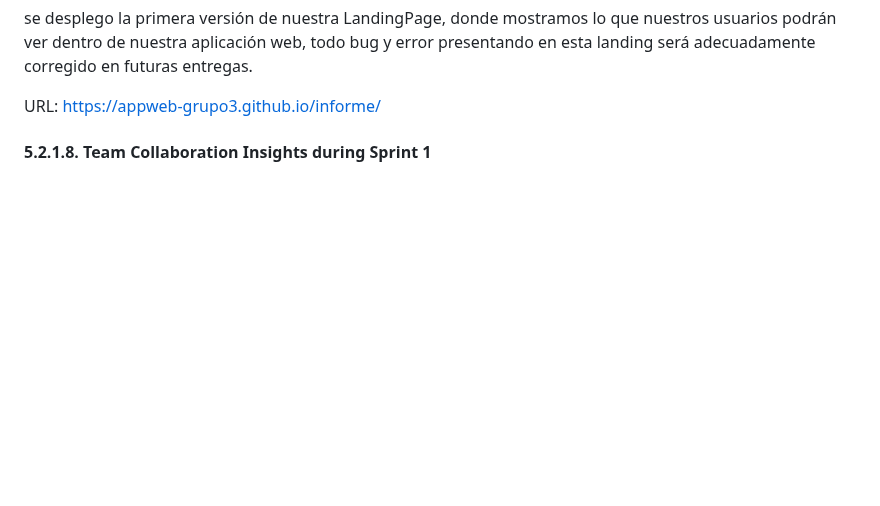
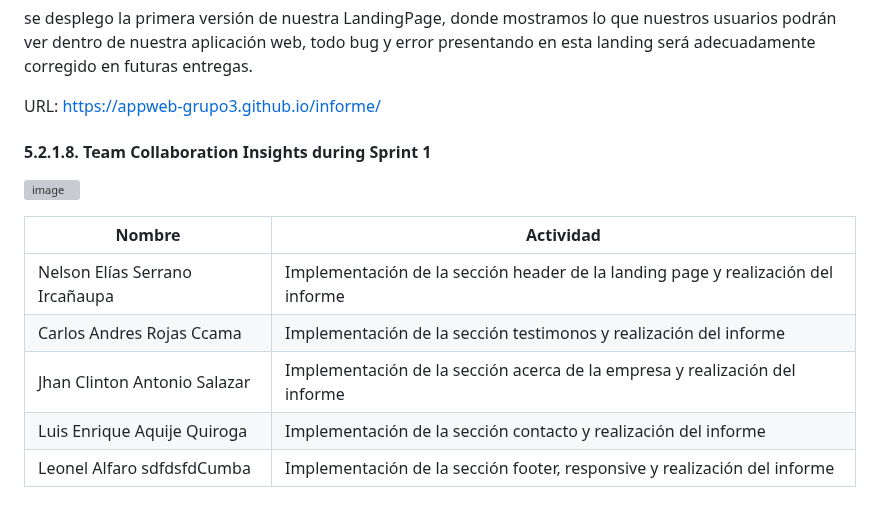
Before and after one commit to AppWeb-Grupo3/DriveSafe-Landing-page, a Markdown page: README.md, the part around the change. Rendered like a GitHub page; blank space fills up the shorter version; grey boxes are pictures that could not be loaded.

Commit message:
fix; add Team Collaboration Insights

```diff
--- a/README.md
+++ b/README.md
@@ -1292,3 +1292,13 @@ se desplego la primera versión de nuestra LandingPage, donde mostramos lo que n
 URL: https://appweb-grupo3.github.io/informe/
 
 #### 5.2.1.8. Team Collaboration Insights during Sprint 1
+
+![image](https://github.com/AppWeb-Grupo3/informe/assets/89095594/71437732-f614-417d-99ce-fadd6b6dfcf7)
+
+| Nombre                            | Actividad    |
+|-----------------------------------|------------|
+| Nelson Elías Serrano Ircañaupa | Implementación de la sección header de la landing page y realización del informe  |
+| Carlos Andres Rojas Ccama | Implementación de la sección testimonos y realización del informe |
+| Jhan Clinton Antonio Salazar |  Implementación de la sección acerca de la empresa y realización del informe|
+| Luis Enrique Aquije Quiroga       |  Implementación de la sección contacto y realización del informe|
+| Leonel Alfaro sdfdsfdCumba         | Implementación de la sección footer, responsive y realización del informe|
```
